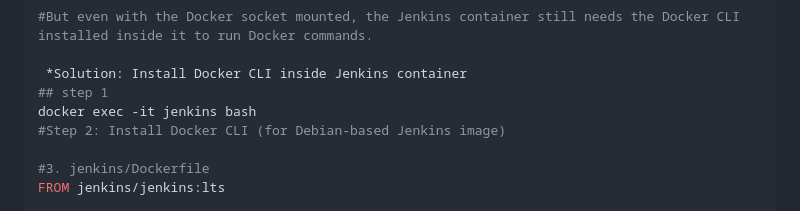
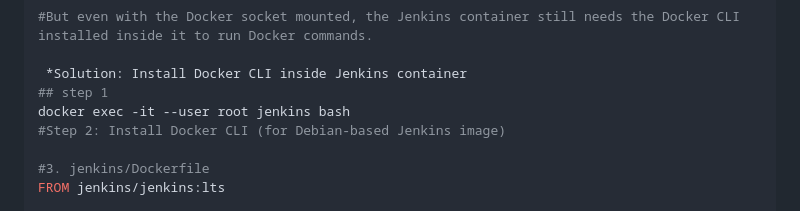
Before and after one commit to venky2350/Springboot-cicd-on-k8s, a Markdown page: README.md, the part around the change. GitHub-like rendering.

```diff
--- a/README.md
+++ b/README.md
@@ -270,7 +270,7 @@ jenkins:
 
  *Solution: Install Docker CLI inside Jenkins container
 ## step 1
-docker exec -it jenkins bash
+docker exec -it --user root jenkins bash
 #Step 2: Install Docker CLI (for Debian-based Jenkins image)
 
 #3. jenkins/Dockerfile
```
